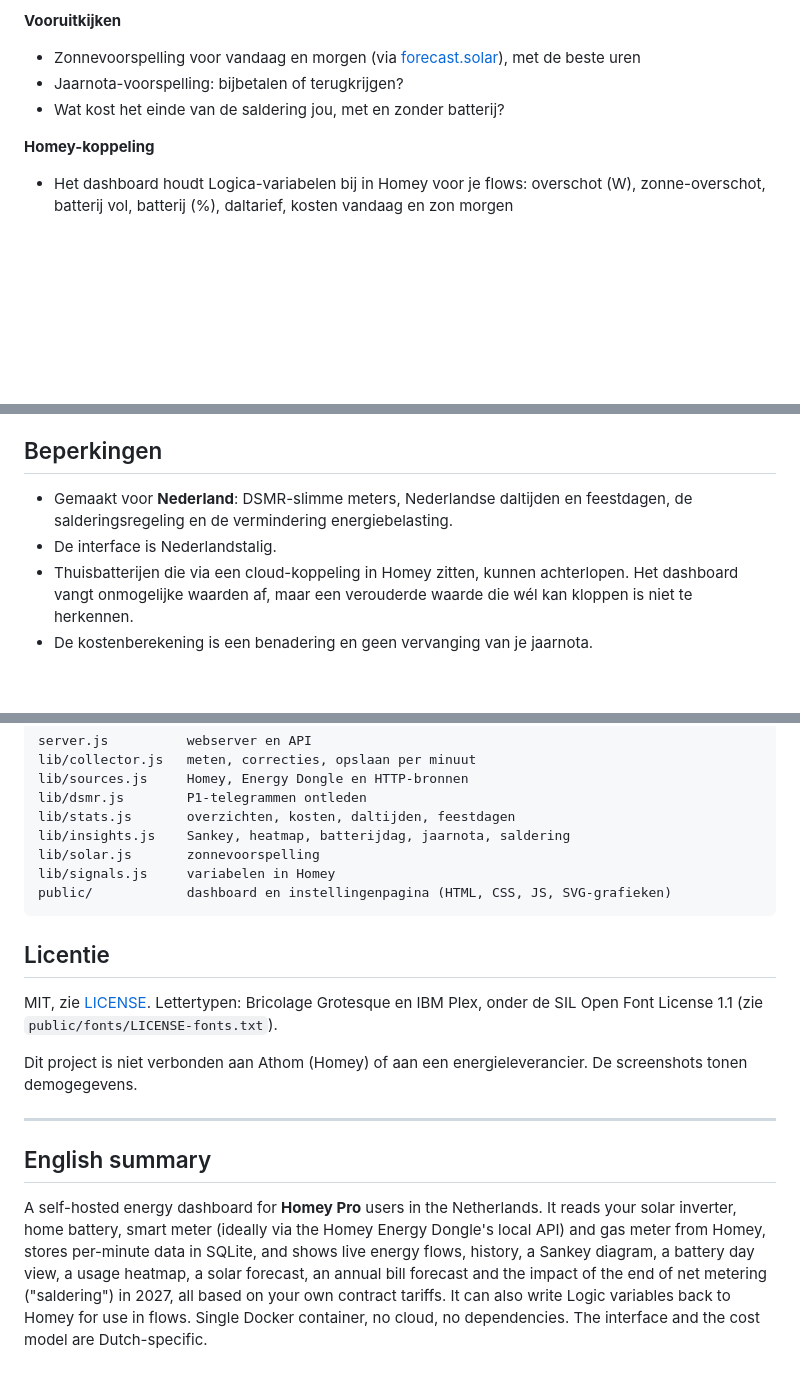
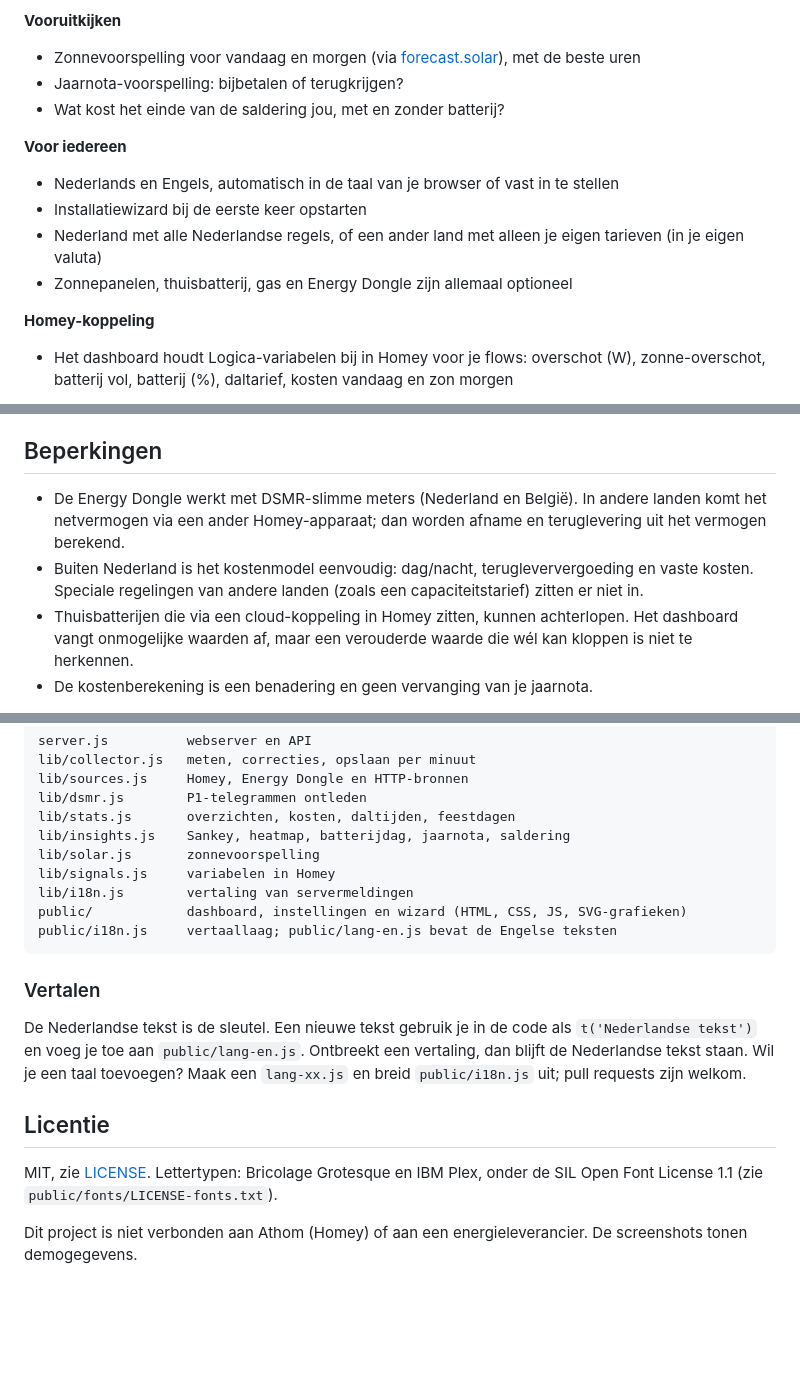
Before and after one commit to rikadoo/homey-energie-dashboard, a Markdown page: README.md, 3 parts joined by grey strips. GitHub-like rendering; blank space fills up the shorter version.

````diff
--- a/README.md
+++ b/README.md
@@ -34,6 +34,12 @@ Een lokaal, zelf te hosten energiedashboard voor **Homey Pro**. Zonnepanelen, th
 - Jaarnota-voorspelling: bijbetalen of terugkrijgen?
 - Wat kost het einde van de saldering jou, met en zonder batterij?
 
+**Voor iedereen**
+- Nederlands en Engels, automatisch in de taal van je browser of vast in te stellen
+- Installatiewizard bij de eerste keer opstarten
+- Nederland met alle Nederlandse regels, of een ander land met alleen je eigen tarieven (in je eigen valuta)
+- Zonnepanelen, thuisbatterij, gas en Energy Dongle zijn allemaal optioneel
+
 **Homey-koppeling**
 - Het dashboard houdt Logica-variabelen bij in Homey voor je flows: overschot (W), zonne-overschot, batterij vol, batterij (%), daltarief, kosten vandaag en zon morgen
 
@@ -148,8 +171,8 @@ Alles wat je moet bewaren staat in de map `data`:
 
 ## Beperkingen
 
-- Gemaakt voor **Nederland**: DSMR-slimme meters, Nederlandse daltijden en feestdagen, de salderingsregeling en de vermindering energiebelasting.
-- De interface is Nederlandstalig.
+- De Energy Dongle werkt met DSMR-slimme meters (Nederland en België). In andere landen komt het netvermogen via een ander Homey-apparaat; dan worden afname en teruglevering uit het vermogen berekend.
+- Buiten Nederland is het kostenmodel eenvoudig: dag/nacht, terugleververgoeding en vaste kosten. Speciale regelingen van andere landen (zoals een capaciteitstarief) zitten er niet in.
 - Thuisbatterijen die via een cloud-koppeling in Homey zitten, kunnen achterlopen. Het dashboard vangt onmogelijke waarden af, maar een verouderde waarde die wél kan kloppen is niet te herkennen.
 - De kostenberekening is een benadering en geen vervanging van je jaarnota.
 
@@ -170,17 +193,16 @@ lib/stats.js       overzichten, kosten, daltijden, feestdagen
 lib/insights.js    Sankey, heatmap, batterijdag, jaarnota, saldering
 lib/solar.js       zonnevoorspelling
 lib/signals.js     variabelen in Homey
-public/            dashboard en instellingenpagina (HTML, CSS, JS, SVG-grafieken)
+lib/i18n.js        vertaling van servermeldingen
+public/            dashboard, instellingen en wizard (HTML, CSS, JS, SVG-grafieken)
+public/i18n.js     vertaallaag; public/lang-en.js bevat de Engelse teksten
 ```
+
+### Vertalen
+De Nederlandse tekst is de sleutel. Een nieuwe tekst gebruik je in de code als `t('Nederlandse tekst')` en voeg je toe aan `public/lang-en.js`. Ontbreekt een vertaling, dan blijft de Nederlandse tekst staan. Wil je een taal toevoegen? Maak een `lang-xx.js` en breid `public/i18n.js` uit; pull requests zijn welkom.
 
 ## Licentie
 
 MIT, zie [LICENSE](LICENSE). Lettertypen: Bricolage Grotesque en IBM Plex, onder de SIL Open Font License 1.1 (zie `public/fonts/LICENSE-fonts.txt`).
 
 Dit project is niet verbonden aan Athom (Homey) of aan een energieleverancier. De screenshots tonen demogegevens.
-
----
-
-## English summary
-
-A self-hosted energy dashboard for **Homey Pro** users in the Netherlands. It reads your solar inverter, home battery, smart meter (ideally via the Homey Energy Dongle's local API) and gas meter from Homey, stores per-minute data in SQLite, and shows live energy flows, history, a Sankey diagram, a battery day view, a usage heatmap, a solar forecast, an annual bill forecast and the impact of the end of net metering ("saldering") in 2027, all based on your own contract tariffs. It can also write Logic variables back to Homey for use in flows. Single Docker container, no cloud, no dependencies. The interface and the cost model are Dutch-specific.
````
Also changed, not shown: other parts of README.md (+20 -3 lines), README.en.md (added, +160 -0 lines), docs/screenshots/wizard.png (added), 16 other files.
